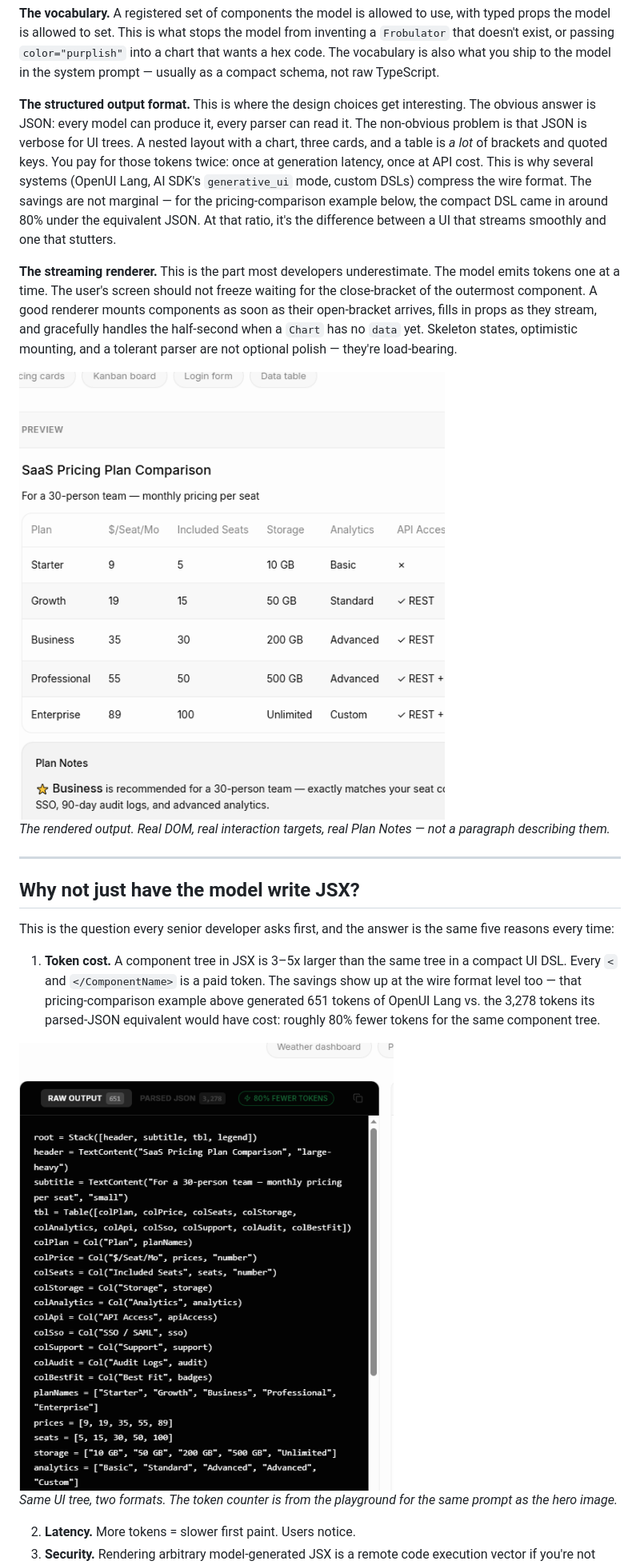
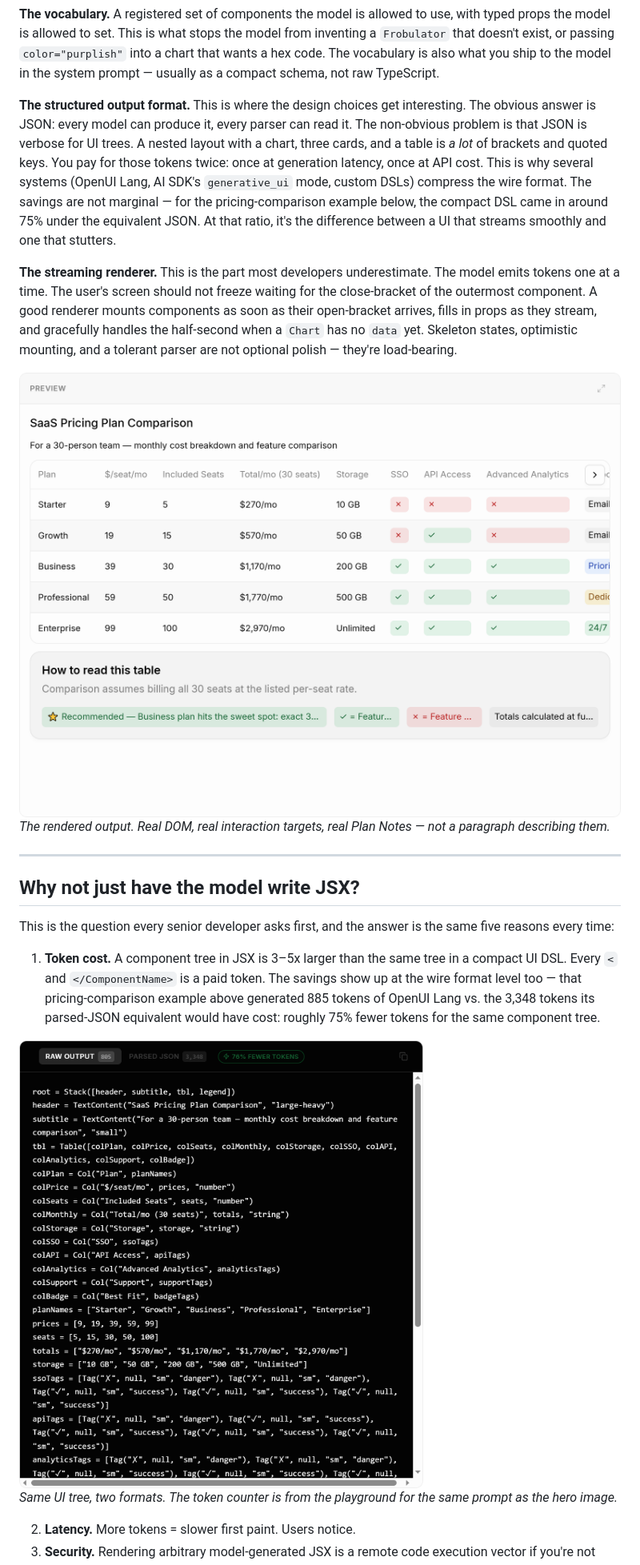
Before and after one commit to thesysdev/openui-creator-program, a Markdown page: Articles/What-Is-Generative-UI.md, the part around the change. Shown: that part at 80% size. Rendered like a GitHub page; pictures changed too: assets/playground-preview.png, assets/playground-raw.png.

Commit message:
Replace screenshots with clean per-element captures (2x pixel ratio)

```diff
--- a/Articles/What-Is-Generative-UI.md
+++ b/Articles/What-Is-Generative-UI.md
@@ -95,7 +95,7 @@ Three pieces are doing the real work.
 
 **The vocabulary.** A registered set of components the model is allowed to use, with typed props the model is allowed to set. This is what stops the model from inventing a `Frobulator` that doesn't exist, or passing `color="purplish"` into a chart that wants a hex code. The vocabulary is also what you ship to the model in the system prompt — usually as a compact schema, not raw TypeScript.
 
-**The structured output format.** This is where the design choices get interesting. The obvious answer is JSON: every model can produce it, every parser can read it. The non-obvious problem is that JSON is verbose for UI trees. A nested layout with a chart, three cards, and a table is *a lot* of brackets and quoted keys. You pay for those tokens twice: once at generation latency, once at API cost. This is why several systems (OpenUI Lang, AI SDK's `generative_ui` mode, custom DSLs) compress the wire format. The savings are not marginal — for the pricing-comparison example below, the compact DSL came in around 80% under the equivalent JSON. At that ratio, it's the difference between a UI that streams smoothly and one that stutters.
+**The structured output format.** This is where the design choices get interesting. The obvious answer is JSON: every model can produce it, every parser can read it. The non-obvious problem is that JSON is verbose for UI trees. A nested layout with a chart, three cards, and a table is *a lot* of brackets and quoted keys. You pay for those tokens twice: once at generation latency, once at API cost. This is why several systems (OpenUI Lang, AI SDK's `generative_ui` mode, custom DSLs) compress the wire format. The savings are not marginal — for the pricing-comparison example below, the compact DSL came in around 75% under the equivalent JSON. At that ratio, it's the difference between a UI that streams smoothly and one that stutters.
 
 **The streaming renderer.** This is the part most developers underestimate. The model emits tokens one at a time. The user's screen should not freeze waiting for the close-bracket of the outermost component. A good renderer mounts components as soon as their open-bracket arrives, fills in props as they stream, and gracefully handles the half-second when a `Chart` has no `data` yet. Skeleton states, optimistic mounting, and a tolerant parser are not optional polish — they're load-bearing.
 
@@ -109,7 +109,7 @@ Three pieces are doing the real work.
 
 This is the question every senior developer asks first, and the answer is the same five reasons every time:
 
-1. **Token cost.** A component tree in JSX is 3–5x larger than the same tree in a compact UI DSL. Every `<` and `</ComponentName>` is a paid token. The savings show up at the wire format level too — that pricing-comparison example above generated 651 tokens of OpenUI Lang vs. the 3,278 tokens its parsed-JSON equivalent would have cost: roughly 80% fewer tokens for the same component tree.
+1. **Token cost.** A component tree in JSX is 3–5x larger than the same tree in a compact UI DSL. Every `<` and `</ComponentName>` is a paid token. The savings show up at the wire format level too — that pricing-comparison example above generated 885 tokens of OpenUI Lang vs. the 3,348 tokens its parsed-JSON equivalent would have cost: roughly 75% fewer tokens for the same component tree.
 
 <img src="../assets/playground-raw.png" alt="Raw output panel showing 651 tokens for OpenUI Lang vs 3,278 tokens for the equivalent JSON, with an '80% FEWER TOKENS' badge, above the actual structured output starting with root = Stack([header, subtitle, tbl, legend])" />
 
```
Also changed, not shown: assets/playground-full.png.
